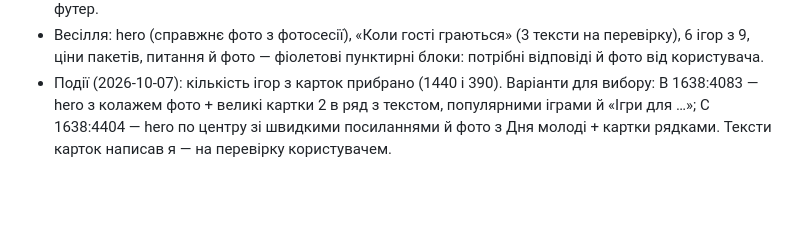
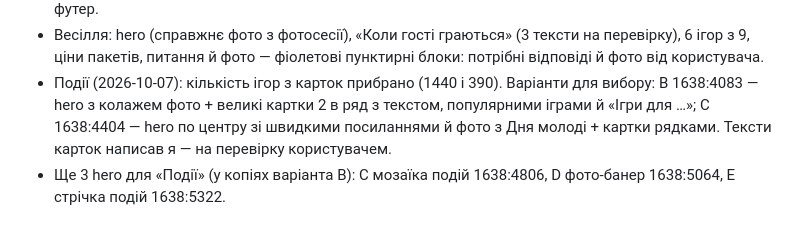
Before and after one commit to OlehHorodeckiy/bavys-landing, a Markdown page: .claude/figma-export/pending.md, the part around the change. Drawn GitHub-style; blank space fills up the shorter version.

Commit message:
Pending: three more events hero variants (Figma)
Co-Authored-By: Claude Opus 5.5 <noreply@anthropic.com>

```diff
--- a/.claude/figma-export/pending.md
+++ b/.claude/figma-export/pending.md
@@ -71,3 +71,4 @@
   B 1638:4083 — hero з колажем фото + великі картки 2 в ряд з текстом, популярними іграми й «Ігри для …»;
   C 1638:4404 — hero по центру зі швидкими посиланнями й фото з Дня молоді + картки рядками.
   Тексти карток написав я — на перевірку користувачем.
+- Ще 3 hero для «Події» (у копіях варіанта B): C мозаїка подій 1638:4806, D фото-банер 1638:5064, E стрічка подій 1638:5322.
```
